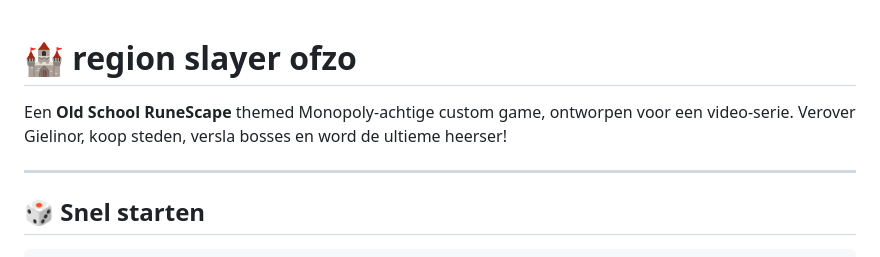
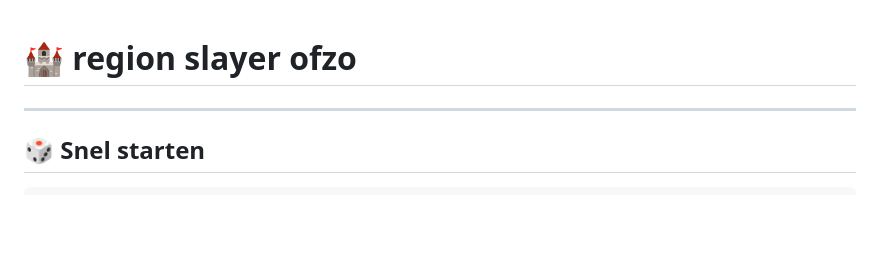
Before and after one commit to Yookiop/OsrsGame1, a Markdown page: README.md, the part around the change. GitHub-like rendering; blank space fills up the shorter version.

```diff
--- a/README.md
+++ b/README.md
@@ -1,6 +1,4 @@
 # 🏰 region slayer ofzo
-
-Een **Old School RuneScape** themed Monopoly-achtige custom game, ontworpen voor een video-serie. Verover Gielinor, koop steden, versla bosses en word de ultieme heerser!
 
 ---
 
```
